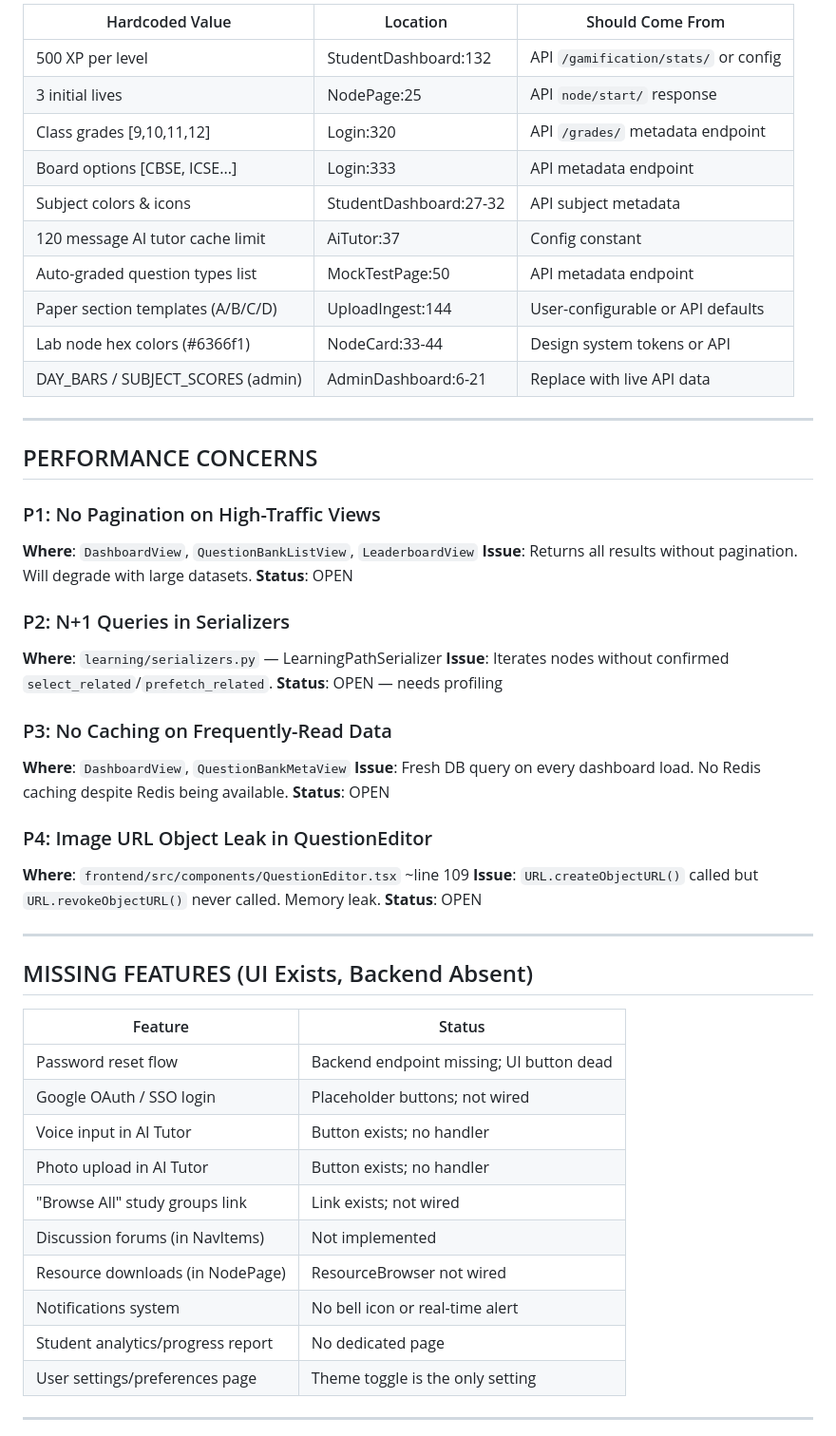
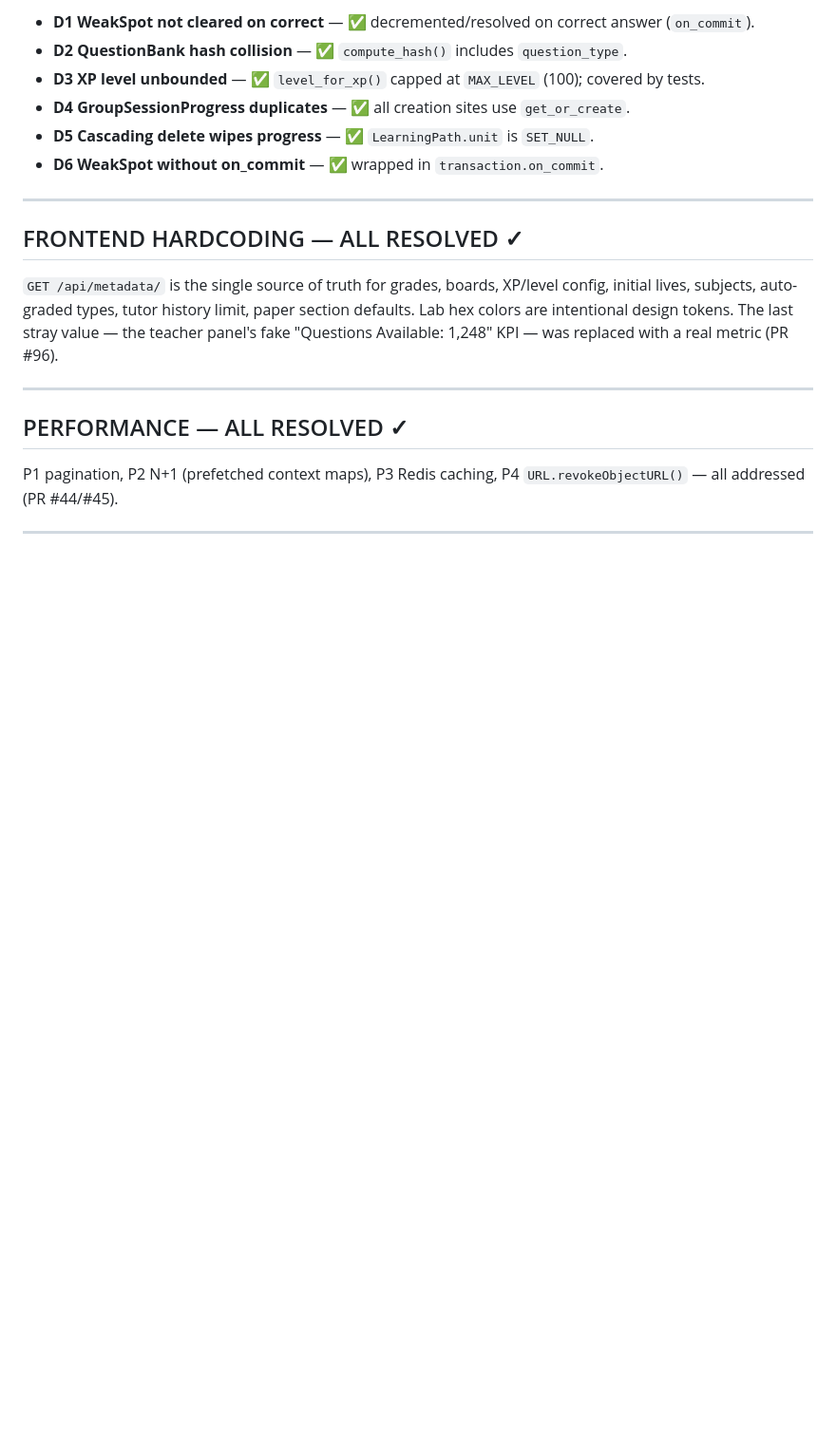
Before and after one commit to DrippBoss/Envirr_LMS, a Markdown page: QA_AUDIT.md, the part around one of its changes. Shown at 95% size. GitHub-like rendering; blank space fills up the shorter version.

```diff
--- a/QA_AUDIT.md
+++ b/QA_AUDIT.md
@@ -130,57 +46,25 @@
 
-| Hardcoded Value | Location | Should Come From |
-|----------------|----------|-----------------|
-| 500 XP per level | StudentDashboard:132 | API `/gamification/stats/` or config |
-| 3 initial lives | NodePage:25 | API `node/start/` response |
-| Class grades [9,10,11,12] | Login:320 | API `/grades/` metadata endpoint |
-| Board options [CBSE, ICSE...] | Login:333 | API metadata endpoint |
-| Subject colors & icons | StudentDashboard:27-32 | API subject metadata |
-| 120 message AI tutor cache limit | AiTutor:37 | Config constant |
-| Auto-graded question types list | MockTestPage:50 | API metadata endpoint |
-| Paper section templates (A/B/C/D) | UploadIngest:144 | User-configurable or API defaults |
-| Lab node hex colors (#6366f1) | NodeCard:33-44 | Design system tokens or API |
-| DAY_BARS / SUBJECT_SCORES (admin) | AdminDashboard:6-21 | Replace with live API data |
+- **D1 WeakSpot not cleared on correct** — ✅ decremented/resolved on correct answer (`on_commit`).
+- **D2 QuestionBank hash collision** — ✅ `compute_hash()` includes `question_type`.
+- **D3 XP level unbounded** — ✅ `level_for_xp()` capped at `MAX_LEVEL` (100); covered by tests.
+- **D4 GroupSessionProgress duplicates** — ✅ all creation sites use `get_or_create`.
+- **D5 Cascading delete wipes progress** — ✅ `LearningPath.unit` is `SET_NULL`.
+- **D6 WeakSpot without on_commit** — ✅ wrapped in `transaction.on_commit`.
 
 ---
 
-## PERFORMANCE CONCERNS
-
-### P1: No Pagination on High-Traffic Views
-**Where**: `DashboardView`, `QuestionBankListView`, `LeaderboardView`
-**Issue**: Returns all results without pagination. Will degrade with large datasets.
-**Status**: OPEN
-
-### P2: N+1 Queries in Serializers
-**Where**: `learning/serializers.py` — LearningPathSerializer
-**Issue**: Iterates nodes without confirmed `select_related`/`prefetch_related`.
-**Status**: OPEN — needs profiling
-
-### P3: No Caching on Frequently-Read Data
-**Where**: `DashboardView`, `QuestionBankMetaView`
-**Issue**: Fresh DB query on every dashboard load. No Redis caching despite Redis being available.
-**Status**: OPEN
-
-### P4: Image URL Object Leak in QuestionEditor
-**Where**: `frontend/src/components/QuestionEditor.tsx` ~line 109
-**Issue**: `URL.createObjectURL()` called but `URL.revokeObjectURL()` never called. Memory leak.
-**Status**: OPEN
+## FRONTEND HARDCODING — ALL RESOLVED ✓
+`GET /api/metadata/` is the single source of truth for grades, boards, XP/level
+config, initial lives, subjects, auto-graded types, tutor history limit, paper
+section defaults. Lab hex colors are intentional design tokens. The last stray
+value — the teacher panel's fake "Questions Available: 1,248" KPI — was replaced
+with a real metric (PR #96).
 
 ---
 
-## MISSING FEATURES (UI Exists, Backend Absent)
-
-| Feature | Status |
-|---------|--------|
-| Password reset flow | Backend endpoint missing; UI button dead |
-| Google OAuth / SSO login | Placeholder buttons; not wired |
-| Voice input in AI Tutor | Button exists; no handler |
-| Photo upload in AI Tutor | Button exists; no handler |
-| "Browse All" study groups link | Link exists; not wired |
-| Discussion forums (in NavItems) | Not implemented |
-| Resource downloads (in NodePage) | ResourceBrowser not wired |
-| Notifications system | No bell icon or real-time alert |
-| Student analytics/progress report | No dedicated page |
-| User settings/preferences page | Theme toggle is the only setting |
+## PERFORMANCE — ALL RESOLVED ✓
+P1 pagination, P2 N+1 (prefetched context maps), P3 Redis caching, P4
+`URL.revokeObjectURL()` — all addressed (PR #44/#45).
 
 ---
 
```
Also changed, not shown: other parts of QA_AUDIT.md (+62 -173 lines).
